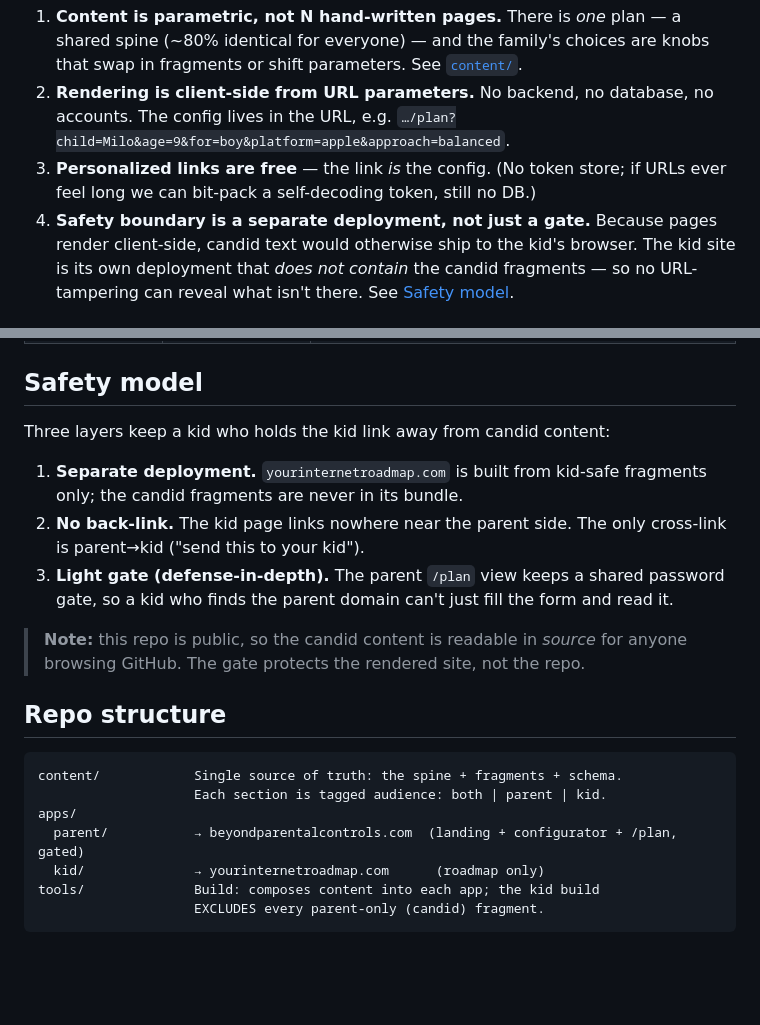
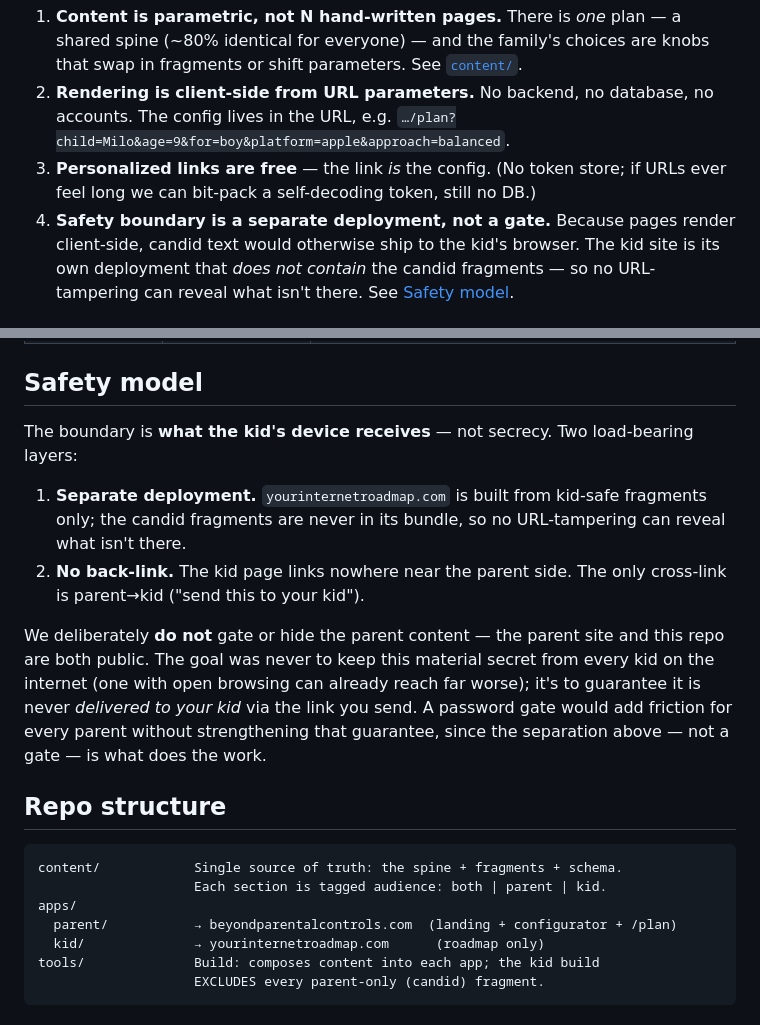
Before and after one commit to patricktr/beyondparentalcontrols, a Markdown page: README.md, 2 parts joined by grey strips. Drawn GitHub-style; blank space fills up the shorter version.

Commit message:
Docs: drop the parent password gate
Safety rests on deployment separation + no back-links, not secrecy. The
parent site is public and needs no middleware/PARENTS_PASSWORD; a kid with
open browsing can reach worse in one search, so the gate was friction without
a matching guarantee.

Co-Authored-By: Claude Opus 4.8 <noreply@anthropic.com>

```diff
--- a/README.md
+++ b/README.md
@@ -28,7 +28,7 @@ the kid link.
    `…/plan?child=Milo&age=9&for=boy&platform=apple&approach=balanced`.
 3. **Personalized links are free** — the link *is* the config. (No token store;
    if URLs ever feel long we can bit-pack a self-decoding token, still no DB.)
-4. **Safety boundary is a separate deployment, not just a gate.** Because pages
+4. **Safety boundary is a separate deployment, not a gate.** Because pages
    render client-side, candid text would otherwise ship to the kid's browser.
    The kid site is its own deployment that *does not contain* the candid
    fragments — so no URL-tampering can reveal what isn't there. See
@@ -47,18 +47,21 @@ the kid link.
 
 ## Safety model
 
-Three layers keep a kid who holds the kid link away from candid content:
+The boundary is **what the kid's device receives** — not secrecy. Two
+load-bearing layers:
 
 1. **Separate deployment.** `yourinternetroadmap.com` is built from kid-safe
-   fragments only; the candid fragments are never in its bundle.
+   fragments only; the candid fragments are never in its bundle, so no
+   URL-tampering can reveal what isn't there.
 2. **No back-link.** The kid page links nowhere near the parent side. The only
    cross-link is parent→kid ("send this to your kid").
-3. **Light gate (defense-in-depth).** The parent `/plan` view keeps a shared
-   password gate, so a kid who finds the parent domain can't just fill the form
-   and read it.
 
-> **Note:** this repo is public, so the candid content is readable in *source*
-> for anyone browsing GitHub. The gate protects the rendered site, not the repo.
+We deliberately **do not** gate or hide the parent content — the parent site
+and this repo are both public. The goal was never to keep this material secret
+from every kid on the internet (one with open browsing can already reach far
+worse); it's to guarantee it is never *delivered to your kid* via the link you
+send. A password gate would add friction for every parent without strengthening
+that guarantee, since the separation above — not a gate — is what does the work.
 
 ## Repo structure
 
@@ -66,7 +69,7 @@ Three layers keep a kid who holds the kid link away from candid content:
 content/            Single source of truth: the spine + fragments + schema.
                     Each section is tagged audience: both | parent | kid.
 apps/
-  parent/           → beyondparentalcontrols.com  (landing + configurator + /plan, gated)
+  parent/           → beyondparentalcontrols.com  (landing + configurator + /plan)
   kid/              → yourinternetroadmap.com      (roadmap only)
 tools/              Build: composes content into each app; the kid build
                     EXCLUDES every parent-only (candid) fragment.
```
